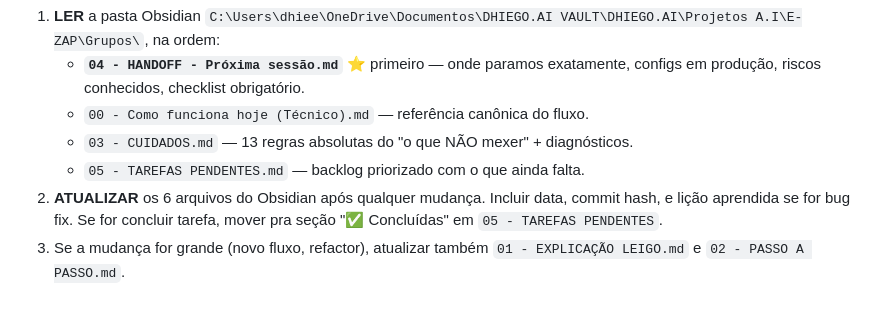
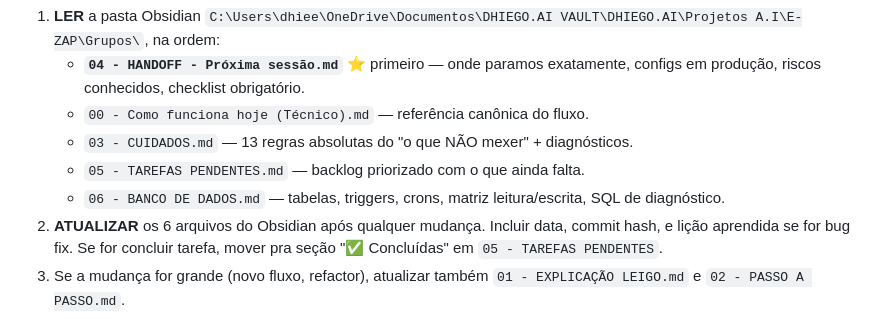
Before and after one commit to beniciorosa/E-ZAP, a Markdown page: GRUPOS.md, the part around the change. Drawn GitHub-style.

Commit message:
docs: aponta 06 - BANCO DE DADOS no handoff do GRUPOS.md
Obsidian Grupos agora tem 7 arquivos, incluindo mapa completo de tabelas
Supabase, triggers em cascata (hubspot_tickets → mentorados → wa_group_creations),
matriz de quem-le-quem-escreve por funcao do codigo, SQL de diagnostico
(bad-request via wa_contacts, rate-limit ultima 1h, ritmo por sessao).

Co-Authored-By: Claude Opus 4.7 (1M context) <noreply@anthropic.com>

```diff
--- a/GRUPOS.md
+++ b/GRUPOS.md
@@ -9,6 +9,7 @@ Toda sessão que for tocar na ferramenta de grupos (código, comportamento, UI,
    - `00 - Como funciona hoje (Técnico).md` — referência canônica do fluxo.
    - `03 - CUIDADOS.md` — 13 regras absolutas do "o que NÃO mexer" + diagnósticos.
    - `05 - TAREFAS PENDENTES.md` — backlog priorizado com o que ainda falta.
+   - `06 - BANCO DE DADOS.md` — tabelas, triggers, crons, matriz leitura/escrita, SQL de diagnóstico.
 2. **ATUALIZAR** os 6 arquivos do Obsidian após qualquer mudança. Incluir data, commit hash, e lição aprendida se for bug fix. Se for concluir tarefa, mover pra seção "✅ Concluídas" em `05 - TAREFAS PENDENTES`.
 3. Se a mudança for grande (novo fluxo, refactor), atualizar também `01 - EXPLICAÇÃO LEIGO.md` e `02 - PASSO A PASSO.md`.
 
```
